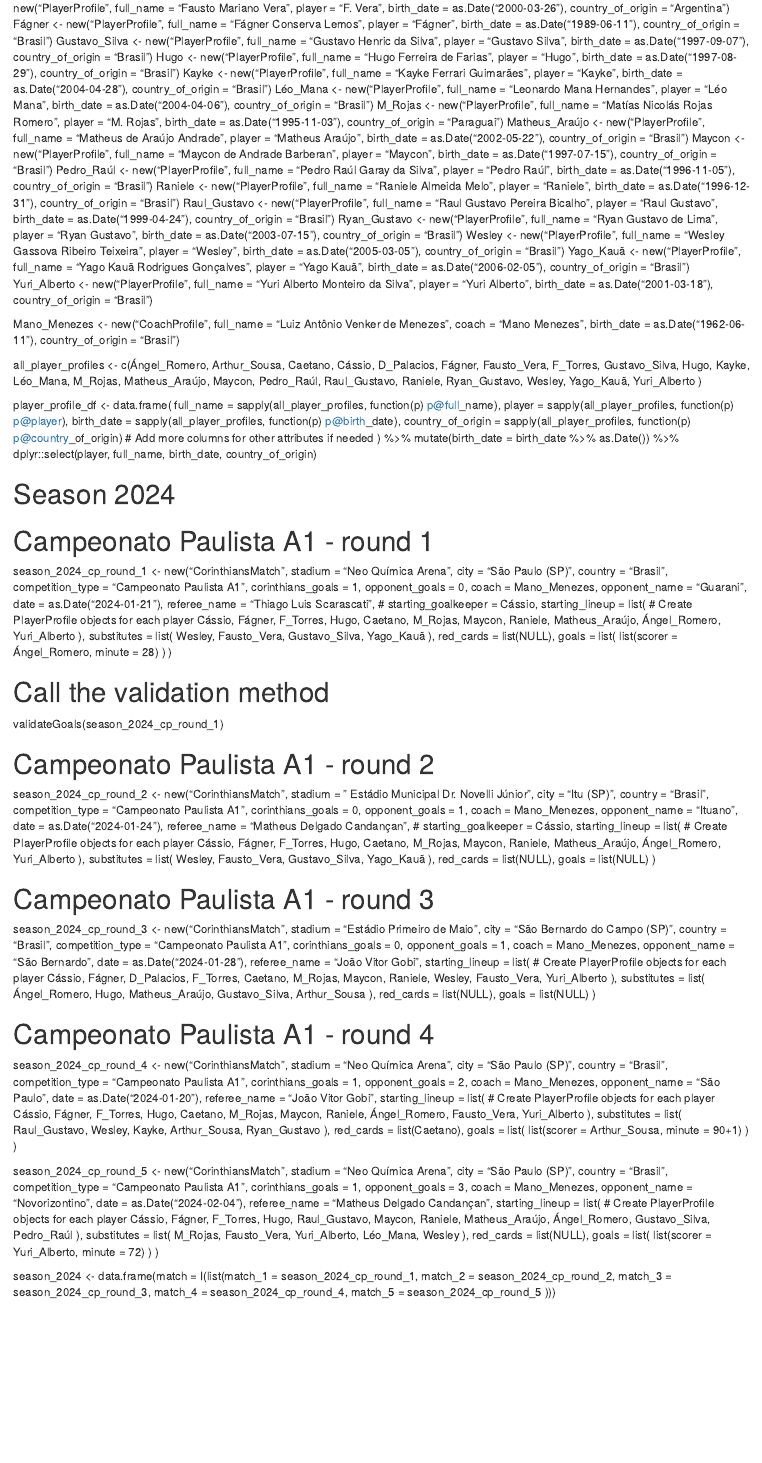
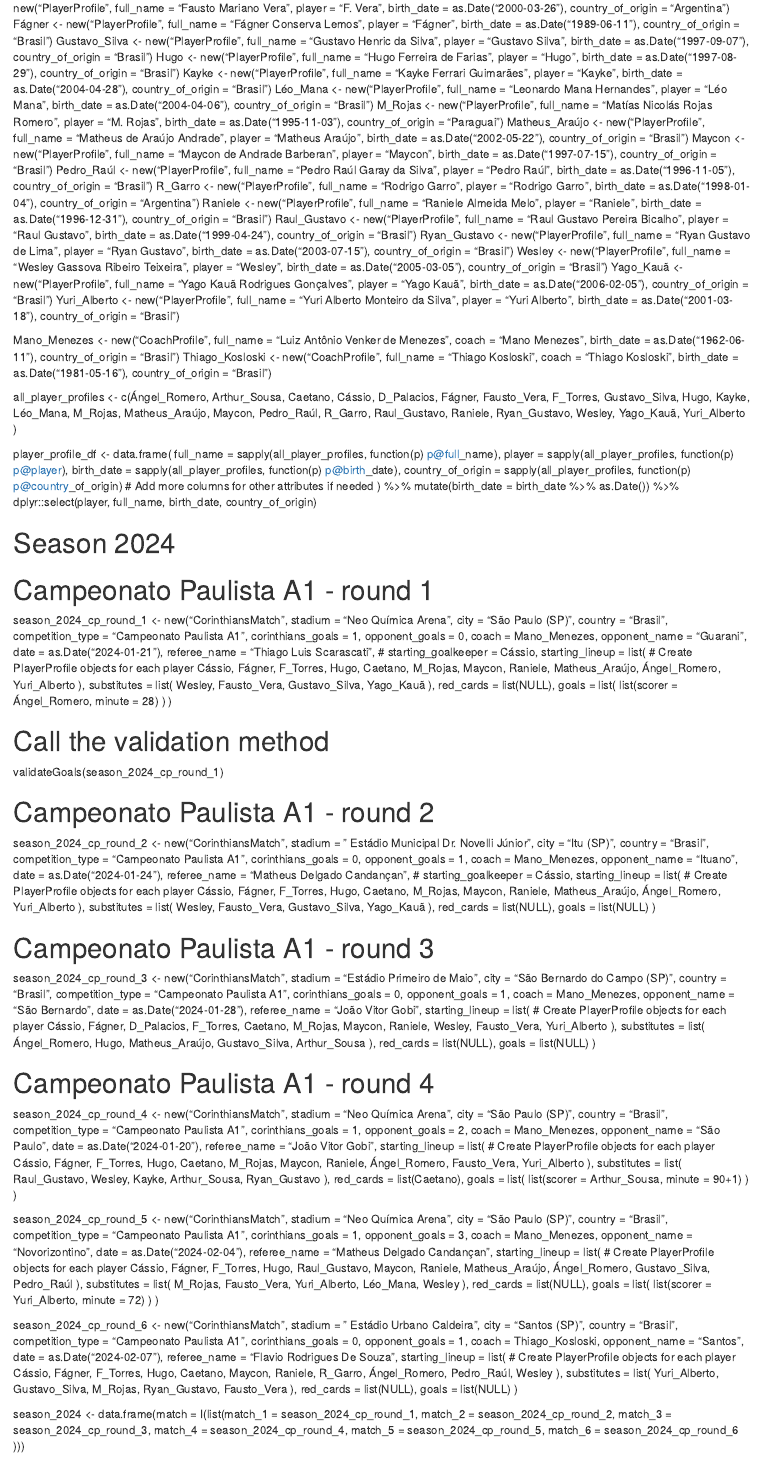
Before and after one commit to kdutrufen/Corinthians, an R Markdown document (Corinthians.Rmd): the page in a window 1100 px wide, from 860 px down. Rendered offline with R 4.5, knitr and Pandoc, with nearby package versions.

Commit message:
Update Corinthians.Rmd

```diff
--- a/Corinthians.Rmd
+++ b/Corinthians.Rmd
@@ -84,6 +84,7 @@ M_Rojas <- new("PlayerProfile", full_name = "Matías Nicolás Rojas Romero", pla
 Matheus_Araújo <- new("PlayerProfile", full_name = "Matheus de Araújo Andrade", player = "Matheus Araújo", birth_date = as.Date("2002-05-22"), country_of_origin = "Brasil")
 Maycon <- new("PlayerProfile", full_name = "Maycon de Andrade Barberan", player = "Maycon", birth_date = as.Date("1997-07-15"), country_of_origin = "Brasil")
 Pedro_Raúl <- new("PlayerProfile", full_name = "Pedro Raúl Garay da Silva", player = "Pedro Raúl", birth_date = as.Date("1996-11-05"), country_of_origin = "Brasil")
+R_Garro <- new("PlayerProfile", full_name = "Rodrigo Garro", player = "Rodrigo Garro", birth_date = as.Date("1998-01-04"), country_of_origin = "Argentina")
 Raniele <- new("PlayerProfile", full_name = "Raniele Almeida Melo", player = "Raniele", birth_date = as.Date("1996-12-31"), country_of_origin = "Brasil")
 Raul_Gustavo <- new("PlayerProfile", full_name = "Raul Gustavo Pereira Bicalho", player = "Raul Gustavo", birth_date = as.Date("1999-04-24"), country_of_origin = "Brasil")
 Ryan_Gustavo <- new("PlayerProfile", full_name = "Ryan Gustavo de Lima", player = "Ryan Gustavo", birth_date = as.Date("2003-07-15"), country_of_origin = "Brasil")
@@ -92,6 +93,7 @@ Yago_Kauã <- new("PlayerProfile", full_name = "Yago Kauã Rodrigues Gonçalves"
 Yuri_Alberto <- new("PlayerProfile", full_name = "Yuri Alberto Monteiro da Silva", player = "Yuri Alberto", birth_date = as.Date("2001-03-18"), country_of_origin = "Brasil")
 
 Mano_Menezes <- new("CoachProfile", full_name = "Luiz Antônio Venker de Menezes", coach = "Mano Menezes", birth_date = as.Date("1962-06-11"), country_of_origin = "Brasil")
+Thiago_Kosloski <- new("CoachProfile", full_name = "Thiago Kosloski", coach = "Thiago Kosloski", birth_date = as.Date("1981-05-16"), country_of_origin = "Brasil")
 
 all_player_profiles <- c(Ángel_Romero,
                          Arthur_Sousa,
@@ -109,6 +111,7 @@ all_player_profiles <- c(Ángel_Romero,
                          Matheus_Araújo,
                          Maycon,
                          Pedro_Raúl,
+                         R_Garro,
                          Raul_Gustavo,
                          Raniele,
                          Ryan_Gustavo,
@@ -316,11 +319,47 @@ season_2024_cp_round_5 <- new("CorinthiansMatch",
                            )
 )
 
+season_2024_cp_round_6 <- new("CorinthiansMatch",
+              stadium = " Estádio Urbano Caldeira",
+              city = "Santos (SP)",
+              country = "Brasil",
+              competition_type = "Campeonato Paulista A1",
+              corinthians_goals = 0,
+              opponent_goals = 1,
+              coach = Thiago_Kosloski,
+              opponent_name = "Santos",
+              date = as.Date("2024-02-07"),
+              referee_name = "Flavio Rodrigues De Souza",
+              starting_lineup = list( # Create PlayerProfile objects for each player
+                Cássio,
+                Fágner,
+                F_Torres,
+                Hugo,
+                Caetano,
+                Maycon,
+                Raniele,
+                R_Garro,
+                Ángel_Romero,
+                Pedro_Raúl,
+                Wesley
+              ),
+              substitutes = list(
+                Yuri_Alberto,
+                Gustavo_Silva,
+                M_Rojas,
+                Ryan_Gustavo,
+                Fausto_Vera
+                ),
+              red_cards = list(NULL),
+              goals = list(NULL)
+)
+
 season_2024 <- data.frame(match = I(list(match_1 = season_2024_cp_round_1,
                                          match_2 = season_2024_cp_round_2,
                                          match_3 = season_2024_cp_round_3,
                                          match_4 = season_2024_cp_round_4,
-                                         match_5 = season_2024_cp_round_5
+                                         match_5 = season_2024_cp_round_5,
+                                         match_6 = season_2024_cp_round_6
                                          )))
 
 # Player appearances
```
